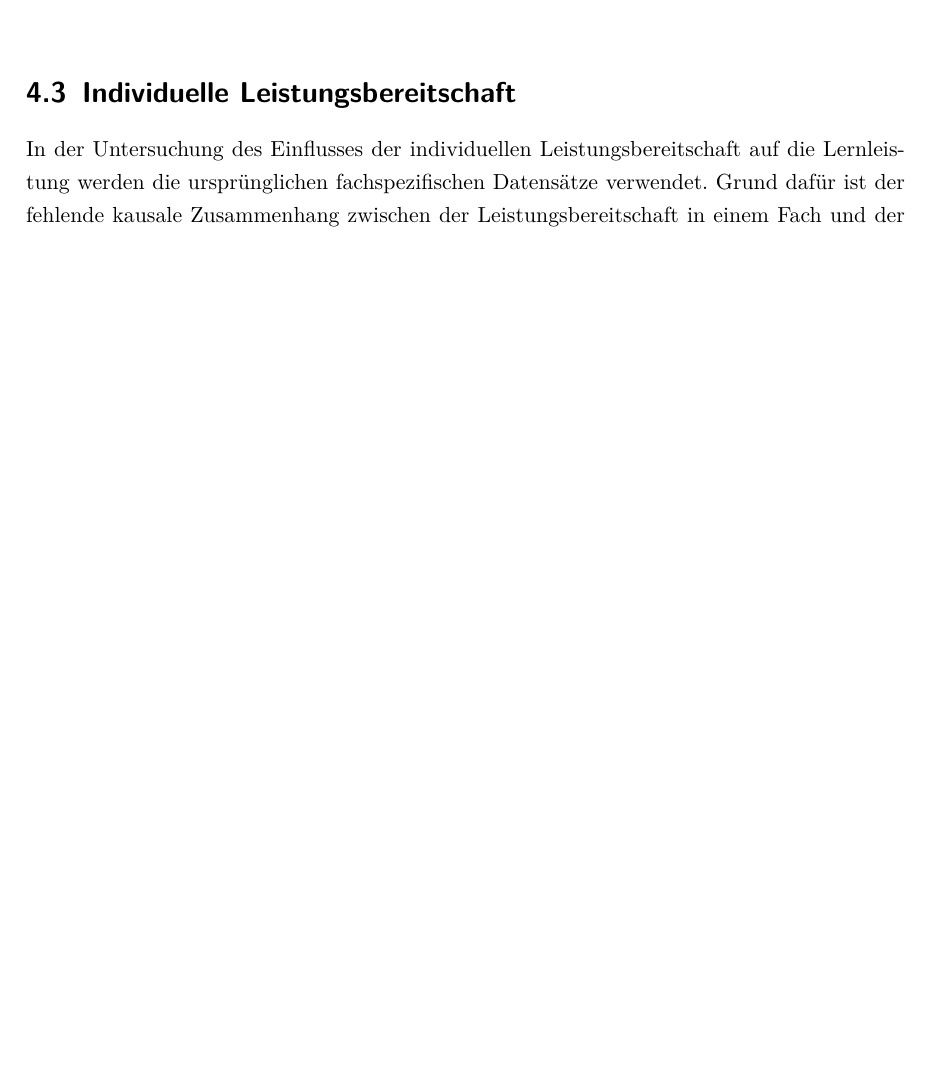
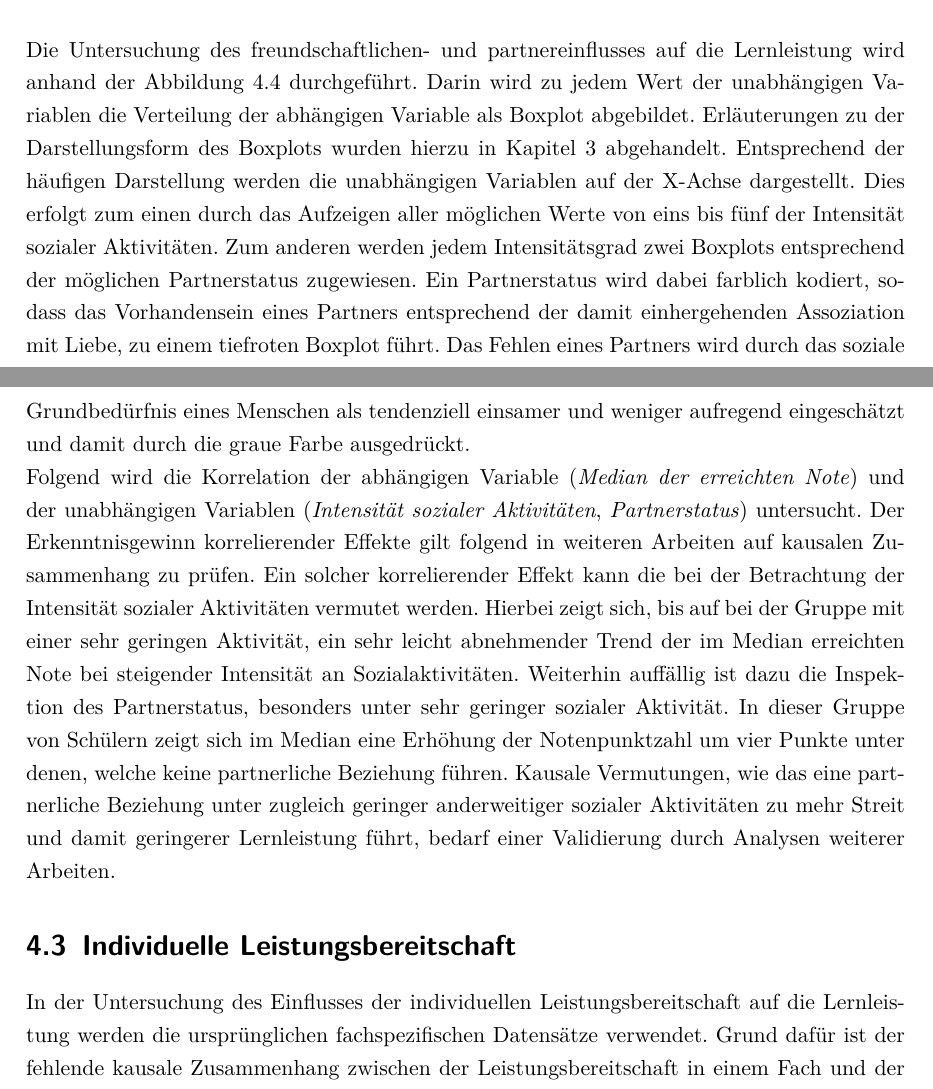
Before and after one commit to LeonHenne/NAK-Reporting, a LaTeX document (hausarbeit.tex, which reads chapter/04_Untersuchung.tex): part of page 14 of 21 before the commit and two parts of pages 14 and 15 of 22 after it, the two joined at a grey line, cut at the place of the change, the shorter picture padded with empty space. Compiled offline with pdfLaTeX.

Commit message:
add box description and analysis

```diff
--- a/chapter/04_Untersuchung.tex
+++ b/chapter/04_Untersuchung.tex
@@ -122,10 +125,23 @@ Zweck weiterer Arbeiten könnte es damit sein, dieses wie auch bisherige Phänom
 \end{figure}
 
 % Vorstellung der Visualisierung
-
+Die Untersuchung des freundschaftlichen- und partnereinflusses auf die Lernleistung wird anhand der Abbildung \ref{fig:box} durchgeführt.
+Darin wird zu jedem Wert der unabhängigen Variablen die Verteilung der abhängigen Variable als Boxplot abgebildet.
+Erläuterungen zu der Darstellungsform des Boxplots wurden hierzu in \autoref{chap:literature} abgehandelt.
+Entsprechend der häufigen Darstellung werden die unabhängigen Variablen auf der X-Achse dargestellt.
+Dies erfolgt zum einen durch das Aufzeigen aller möglichen Werte von eins bis fünf der Intensität sozialer Aktivitäten.
+Zum anderen werden jedem Intensitätsgrad zwei Boxplots entsprechend der möglichen Partnerstatus zugewiesen.
+Ein Partnerstatus wird dabei farblich kodiert, sodass das Vorhandensein eines Partners entsprechend der damit einhergehenden Assoziation mit Liebe, zu einem tiefroten Boxplot führt.
+Das Fehlen eines Partners wird durch das soziale Grundbedürfnis eines Menschen als tendenziell einsamer und weniger aufregend eingeschätzt und damit durch die graue Farbe ausgedrückt.
 
 % Analyse der Visualisierung
-
+Folgend wird die Korrelation der abhängigen Variable (\textit{Median der erreichten Note}) und der unabhängigen Variablen (\textit{Intensität sozialer Aktivitäten}, \textit{Partnerstatus}) untersucht.
+Der Erkenntnisgewinn korrelierender Effekte gilt folgend in weiteren Arbeiten auf kausalen Zusammenhang zu prüfen.
+Ein solcher korrelierender Effekt kann die bei der Betrachtung der Intensität sozialer Aktivitäten vermutet werden.
+Hierbei zeigt sich, bis auf bei der Gruppe mit einer sehr geringen Aktivität, ein sehr leicht abnehmender Trend der im Median erreichten Note bei steigender Intensität an Sozialaktivitäten.
+Weiterhin auffällig ist dazu die Inspektion des Partnerstatus, besonders unter sehr geringer sozialer Aktivität.
+In dieser Gruppe von Schülern zeigt sich im Median eine Erhöhung der Notenpunktzahl um vier Punkte unter denen, welche keine partnerliche Beziehung führen.
+Kausale Vermutungen, wie das eine partnerliche Beziehung unter zugleich geringer anderweitiger sozialer Aktivitäten zu mehr Streit und damit geringerer Lernleistung führt, bedarf einer Validierung durch Analysen weiterer Arbeiten.
 
 % TODO: Evtl. Forschungsfrage beantworten, ansonsten im Fazit.
 
```
Also changed, not shown: chapter/03_grundlagen.tex (+1 -0 lines), hausarbeit.pdf, chapter/04_Untersuchung.tex (3 more changed lines).
